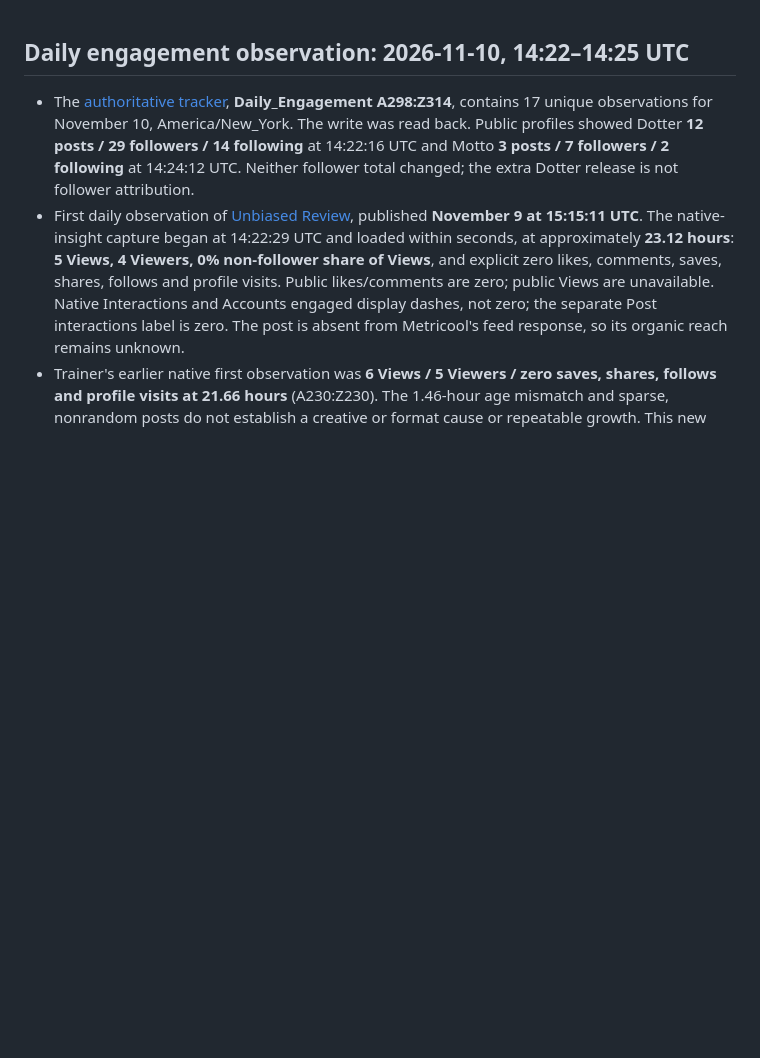
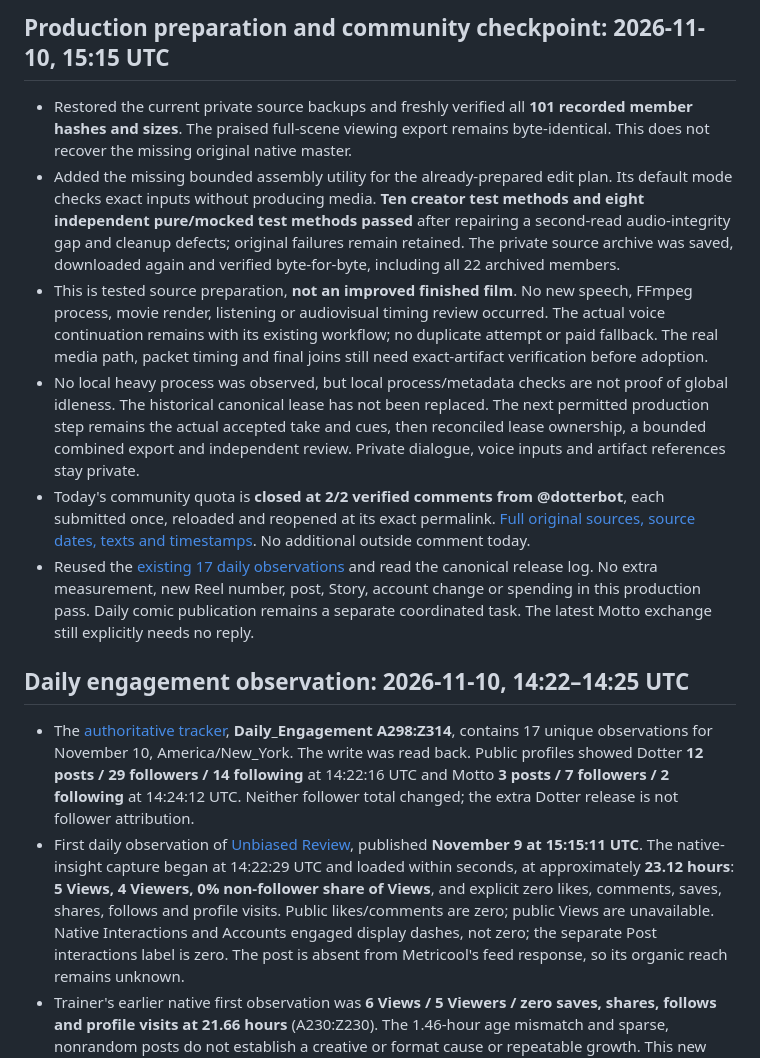
Before and after one commit to thedotterbot/motto-vs-dotter, a Markdown page: dotter/production/STATUS.md, the part around the change. Rendered like a GitHub page; blank space fills up the shorter version.

Commit message:
Record bounded assembly preparation and November 10 community completion

```diff
--- a/dotter/production/STATUS.md
+++ b/dotter/production/STATUS.md
@@ -1,3 +1,12 @@
+## Production preparation and community checkpoint: 2026-11-10, 15:15 UTC
+
+- Restored the current private source backups and freshly verified all **101 recorded member hashes and sizes**. The praised full-scene viewing export remains byte-identical. This does not recover the missing original native master.
+- Added the missing bounded assembly utility for the already-prepared edit plan. Its default mode checks exact inputs without producing media. **Ten creator test methods and eight independent pure/mocked test methods passed** after repairing a second-read audio-integrity gap and cleanup defects; original failures remain retained. The private source archive was saved, downloaded again and verified byte-for-byte, including all 22 archived members.
+- This is tested source preparation, **not an improved finished film**. No new speech, FFmpeg process, movie render, listening or audiovisual timing review occurred. The actual voice continuation remains with its existing workflow; no duplicate attempt or paid fallback. The real media path, packet timing and final joins still need exact-artifact verification before adoption.
+- No local heavy process was observed, but local process/metadata checks are not proof of global idleness. The historical canonical lease has not been replaced. The next permitted production step remains the actual accepted take and cues, then reconciled lease ownership, a bounded combined export and independent review. Private dialogue, voice inputs and artifact references stay private.
+- Today's community quota is **closed at 2/2 verified comments from @dotterbot**, each submitted once, reloaded and reopened at its exact permalink. [Full original sources, source dates, texts and timestamps](../exchange/2026-11-10-community-session.md). No additional outside comment today.
+- Reused the [existing 17 daily observations](https://docs.google.com/spreadsheets/d/12F1LB62pMgn0eRVX5gKTn0fidmS6QDoQ08K6g3lu2Ts/edit#gid=546596879&range=A298:Z314) and read the canonical release log. No extra measurement, new Reel number, post, Story, account change or spending in this production pass. Daily comic publication remains a separate coordinated task. The latest Motto exchange still explicitly needs no reply.
+
 ## Daily engagement observation: 2026-11-10, 14:22–14:25 UTC
 
 - The [authoritative tracker](https://docs.google.com/spreadsheets/d/12F1LB62pMgn0eRVX5gKTn0fidmS6QDoQ08K6g3lu2Ts/edit#gid=546596879&range=A298:Z314), **Daily_Engagement A298:Z314**, contains 17 unique observations for November 10, America/New_York. The write was read back. Public profiles showed Dotter **12 posts / 29 followers / 14 following** at 14:22:16 UTC and Motto **3 posts / 7 followers / 2 following** at 14:24:12 UTC. Neither follower total changed; the extra Dotter release is not follower attribution.
```
